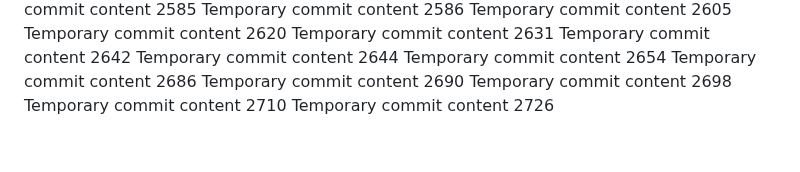
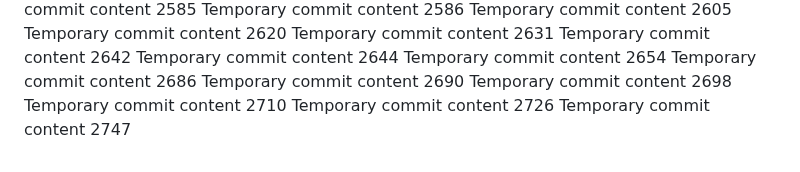
Before and after one commit to LagosStreet/globe, a Markdown page: ghjf/report.md, the part around the change. Drawn GitHub-style.

```diff
--- a/ghjf/report.md
+++ b/ghjf/report.md
@@ -217,3 +217,4 @@ Temporary commit content 2690
 Temporary commit content 2698
 Temporary commit content 2710
 Temporary commit content 2726
+Temporary commit content 2747
```
